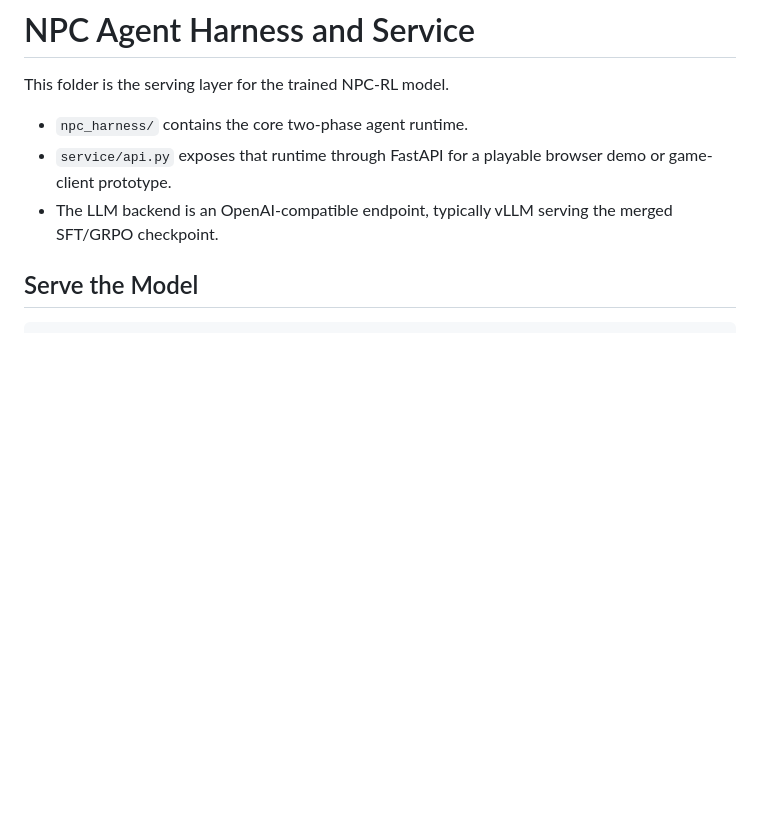
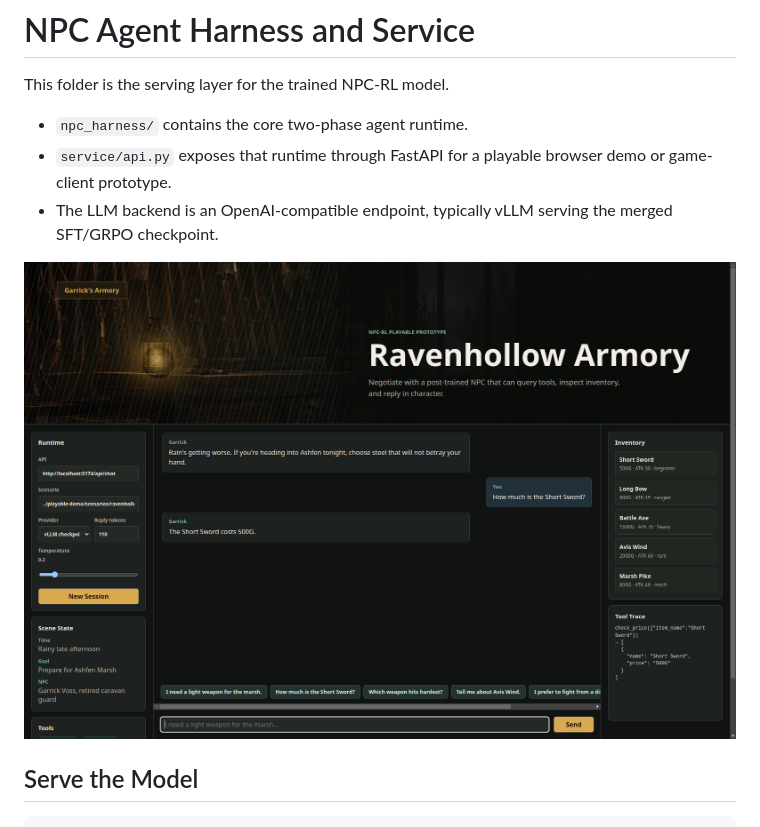
Before and after one commit to Nhckdvrl/NPC-RL, a Markdown page: NPC-agent/README.md, the part around the change. GitHub-like rendering; pictures changed too: NPC-agent/assets/ravenhollow-armory-demo.png (added); blank space fills up the shorter version.

Commit message:
Polish README visuals and demo access

```diff
--- a/NPC-agent/README.md
+++ b/NPC-agent/README.md
@@ -5,6 +5,8 @@ This folder is the serving layer for the trained NPC-RL model.
 - `npc_harness/` contains the core two-phase agent runtime.
 - `service/api.py` exposes that runtime through FastAPI for a playable browser demo or game-client prototype.
 - The LLM backend is an OpenAI-compatible endpoint, typically vLLM serving the merged SFT/GRPO checkpoint.
+
+![Ravenhollow Armory playable demo](assets/ravenhollow-armory-demo.png)
 
 ## Serve the Model
 
```
Also changed, not shown: README.md (+1 -1 lines), docs/assets/npc-rl-title.png (added), 3 other files.
